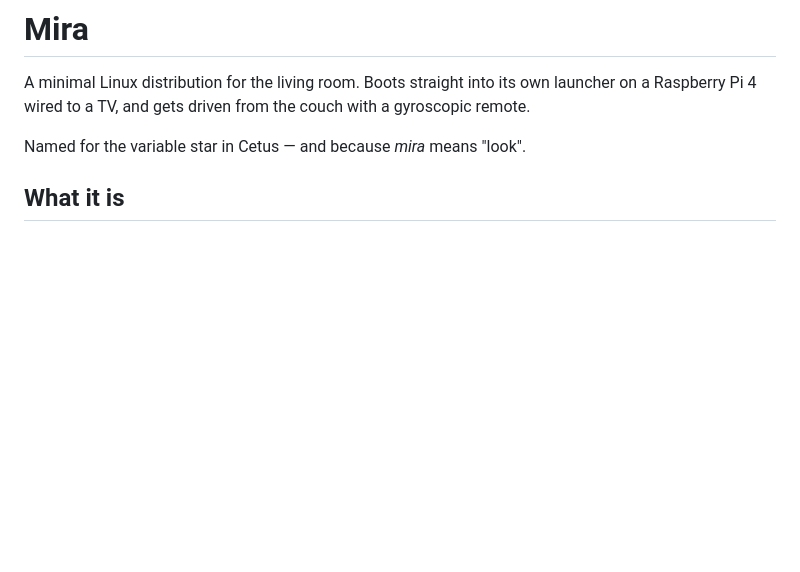
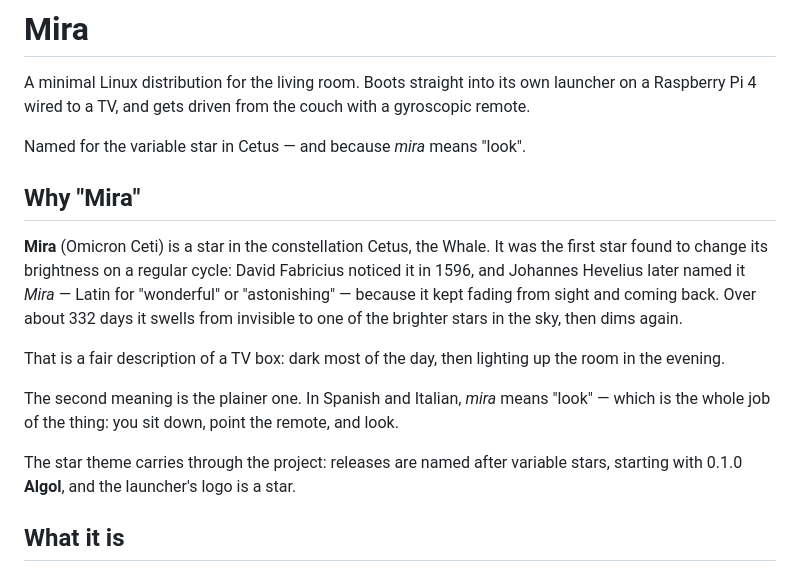
Before and after one commit to KazanDzibre/MiraOS, a Markdown page: README.md, the part around the change. Rendered like a GitHub page; blank space fills up the shorter version.

Commit message:
README: explain the name
Mira, the variable star in Cetus that fades and returns - and "look" in
Spanish and Italian - and the variable-star release names that follow from it.

Co-Authored-By: Claude Opus 5 <noreply@anthropic.com>
Claude-Session: https://claude.ai/code/session_01Fi6UMWBgpfEJZFrCr51Ka2

```diff
--- a/README.md
+++ b/README.md
@@ -5,6 +5,25 @@ launcher on a Raspberry Pi 4 wired to a TV, and gets driven from the couch with
 a gyroscopic remote.
 
 Named for the variable star in Cetus — and because *mira* means "look".
+
+## Why "Mira"
+
+**Mira** (Omicron Ceti) is a star in the constellation Cetus, the Whale. It was
+the first star found to change its brightness on a regular cycle: David
+Fabricius noticed it in 1596, and Johannes Hevelius later named it *Mira* —
+Latin for "wonderful" or "astonishing" — because it kept fading from sight and
+coming back. Over about 332 days it swells from invisible to one of the
+brighter stars in the sky, then dims again.
+
+That is a fair description of a TV box: dark most of the day, then lighting up
+the room in the evening.
+
+The second meaning is the plainer one. In Spanish and Italian, *mira* means
+"look" — which is the whole job of the thing: you sit down, point the remote,
+and look.
+
+The star theme carries through the project: releases are named after variable
+stars, starting with 0.1.0 **Algol**, and the launcher's logo is a star.
 
 ## What it is
 
```
